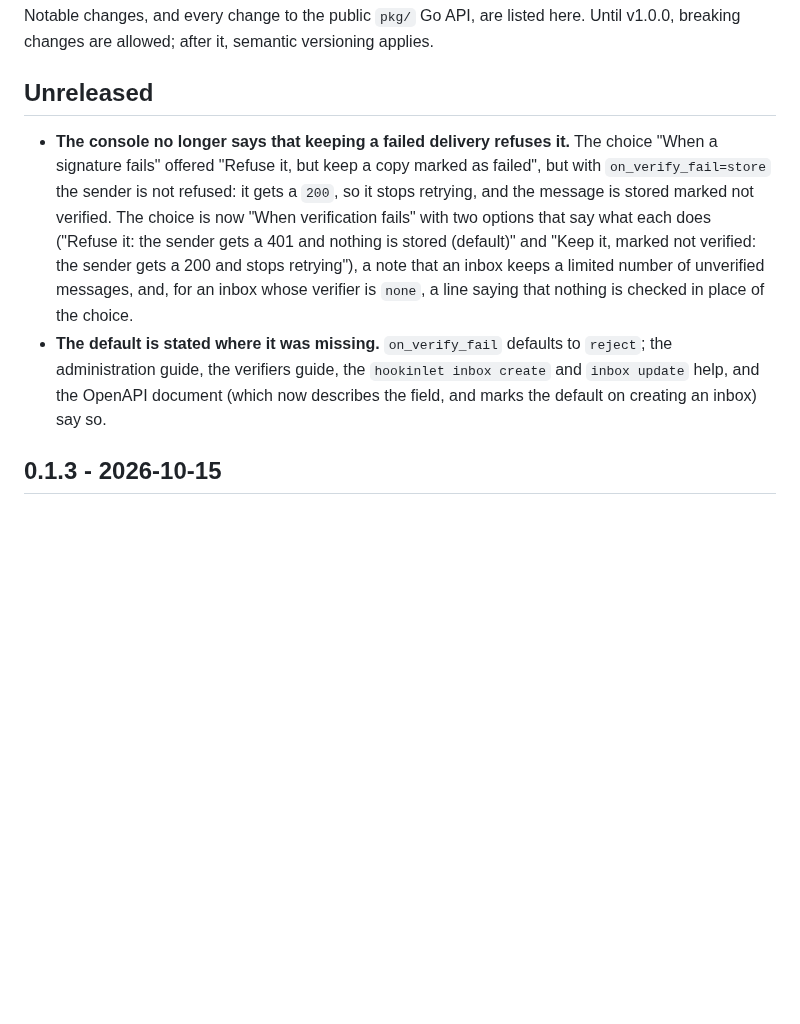
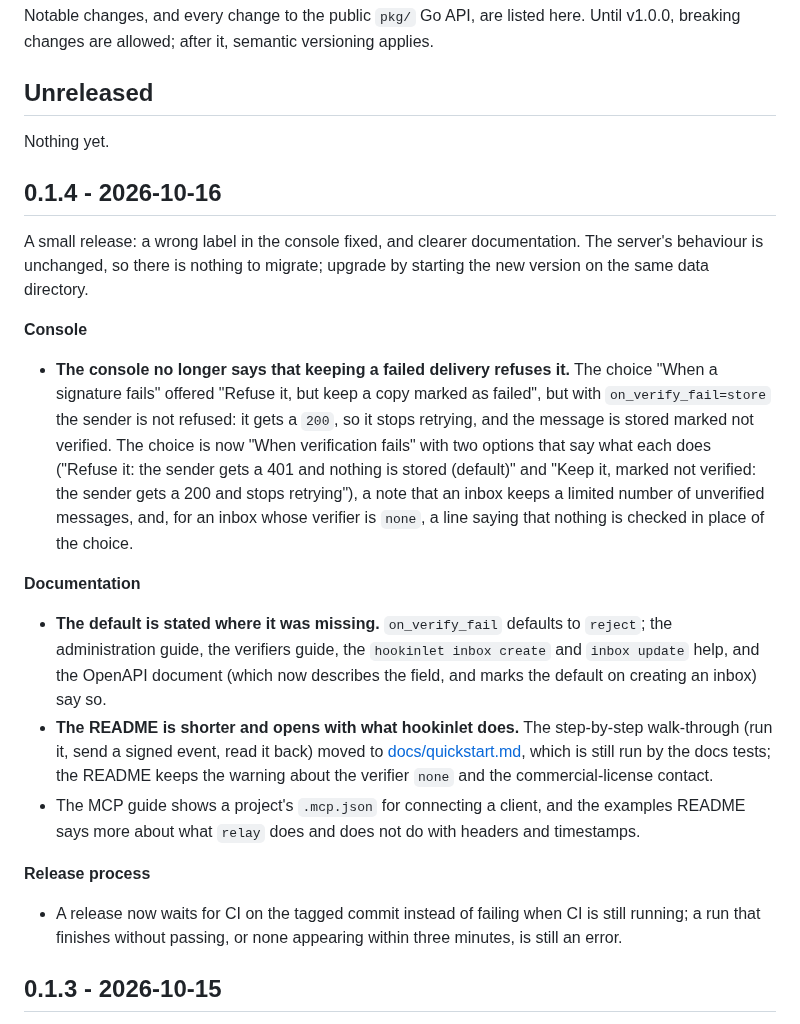
Before and after one commit to hookinlet/hookinlet, a Markdown page: CHANGELOG.md, the part around the change. Rendered like a GitHub page; blank space fills up the shorter version.

Commit message:
Date the 0.1.4 changelog entry

```diff
--- a/CHANGELOG.md
+++ b/CHANGELOG.md
@@ -6,6 +6,15 @@ applies.
 
 ## Unreleased
 
+Nothing yet.
+
+## 0.1.4 - 2026-10-16
+
+A small release: a wrong label in the console fixed, and clearer documentation. The server's behaviour is
+unchanged, so there is nothing to migrate; upgrade by starting the new version on the same data directory.
+
+**Console**
+
 - **The console no longer says that keeping a failed delivery refuses it.** The choice "When a signature fails"
   offered "Refuse it, but keep a copy marked as failed", but with `on_verify_fail=store` the sender is not refused:
   it gets a `200`, so it stops retrying, and the message is stored marked not verified. The choice is now
@@ -13,9 +22,22 @@ applies.
   nothing is stored (default)" and "Keep it, marked not verified: the sender gets a 200 and stops retrying"),
   a note that an inbox keeps a limited number of unverified messages, and, for an inbox whose verifier is
   `none`, a line saying that nothing is checked in place of the choice.
+
+**Documentation**
+
 - **The default is stated where it was missing.** `on_verify_fail` defaults to `reject`; the administration
   guide, the verifiers guide, the `hookinlet inbox create` and `inbox update` help, and the OpenAPI document
   (which now describes the field, and marks the default on creating an inbox) say so.
+- **The README is shorter and opens with what hookinlet does.** The step-by-step walk-through (run it, send a
+  signed event, read it back) moved to [docs/quickstart.md](docs/quickstart.md), which is still run by the docs
+  tests; the README keeps the warning about the verifier `none` and the commercial-license contact.
+- The MCP guide shows a project's `.mcp.json` for connecting a client, and the examples README says more about
+  what `relay` does and does not do with headers and timestamps.
+
+**Release process**
+
+- A release now waits for CI on the tagged commit instead of failing when CI is still running; a run that
+  finishes without passing, or none appearing within three minutes, is still an error.
 
 ## 0.1.3 - 2026-10-15
 
```
